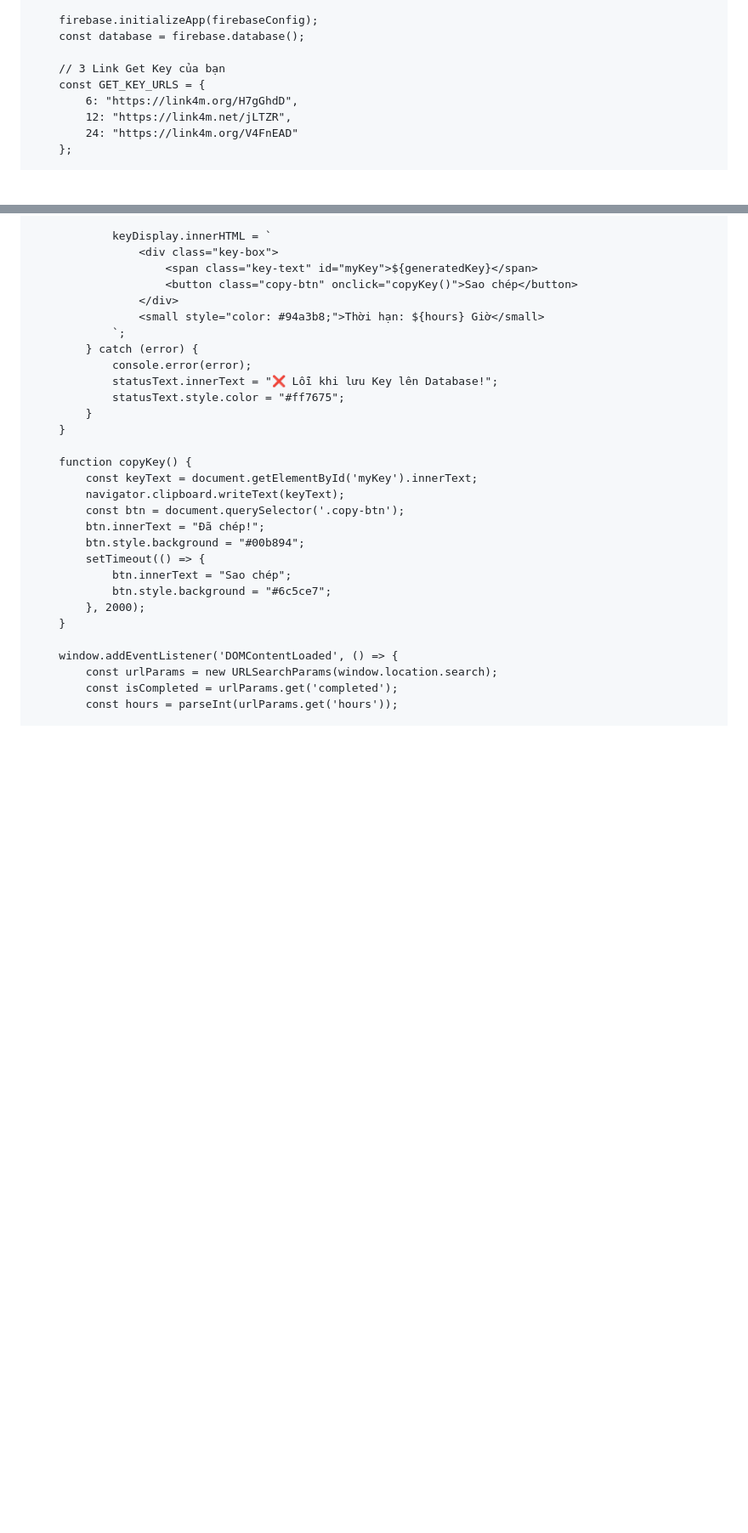
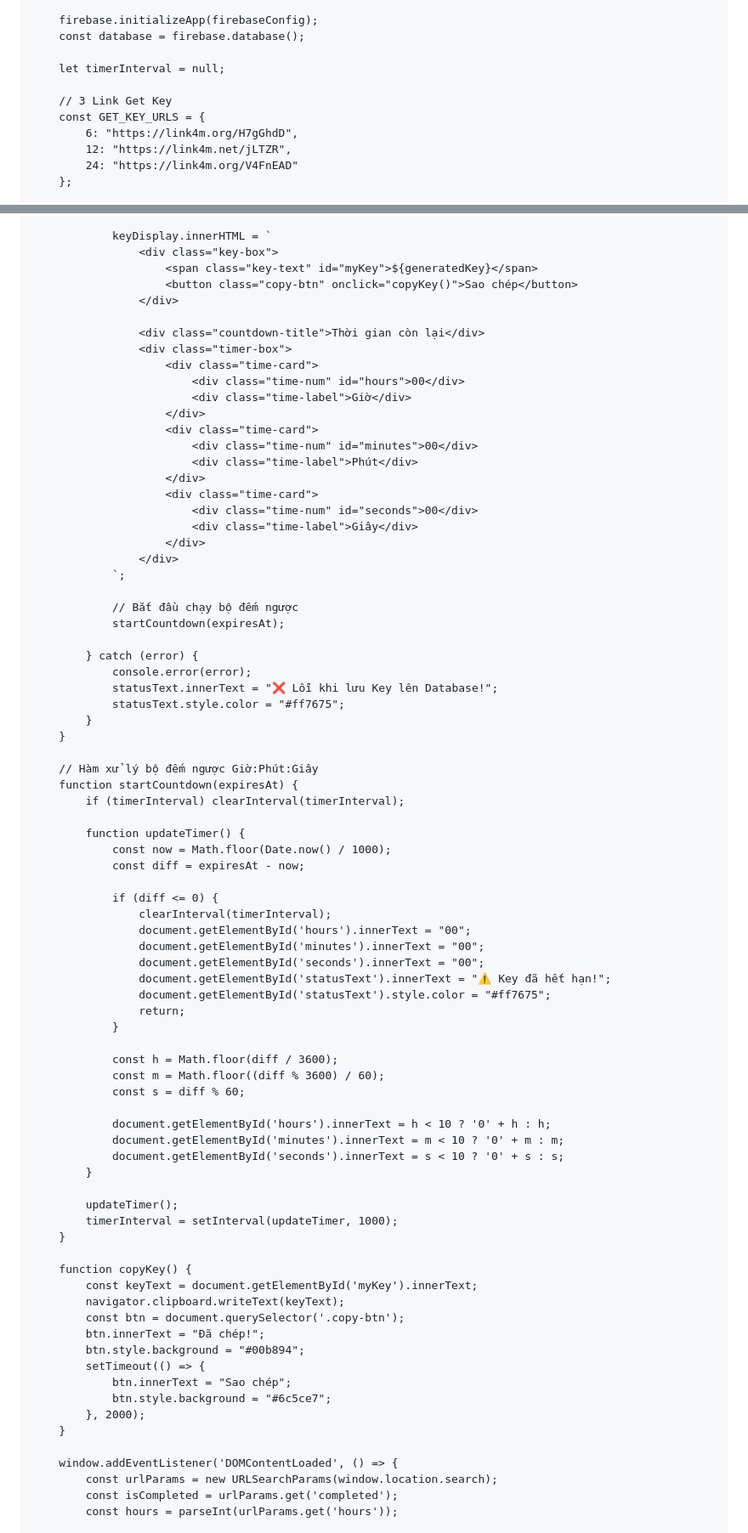
Before and after one commit to vandatvncode/VanwDatDev, a Markdown page: README.md, 2 parts joined by grey strips. Shown at 85% size. GitHub-like rendering; blank space fills up the shorter version.

Commit message:
Implement countdown timer in README example
Added countdown timer functionality to display remaining time.

```diff
--- a/README.md
+++ b/README.md
@@ -234,7 +272,9 @@
         firebase.initializeApp(firebaseConfig);
         const database = firebase.database();
 
-        // 3 Link Get Key của bạn
+        let timerInterval = null;
+
+        // 3 Link Get Key
         const GET_KEY_URLS = {
             6: "https://link4m.org/H7gGhdD",
             12: "https://link4m.net/jLTZR",
@@ -277,13 +317,63 @@
                         <span class="key-text" id="myKey">${generatedKey}</span>
                         <button class="copy-btn" onclick="copyKey()">Sao chép</button>
                     </div>
-                    <small style="color: #94a3b8;">Thời hạn: ${hours} Giờ</small>
+
+                    <div class="countdown-title">Thời gian còn lại</div>
+                    <div class="timer-box">
+                        <div class="time-card">
+                            <div class="time-num" id="hours">00</div>
+                            <div class="time-label">Giờ</div>
+                        </div>
+                        <div class="time-card">
+                            <div class="time-num" id="minutes">00</div>
+                            <div class="time-label">Phút</div>
+                        </div>
+                        <div class="time-card">
+                            <div class="time-num" id="seconds">00</div>
+                            <div class="time-label">Giây</div>
+                        </div>
+                    </div>
                 `;
+
+                // Bắt đầu chạy bộ đếm ngược
+                startCountdown(expiresAt);
+
             } catch (error) {
                 console.error(error);
                 statusText.innerText = "❌ Lỗi khi lưu Key lên Database!";
                 statusText.style.color = "#ff7675";
             }
+        }
+
+        // Hàm xử lý bộ đếm ngược Giờ:Phút:Giây
+        function startCountdown(expiresAt) {
+            if (timerInterval) clearInterval(timerInterval);
+
+            function updateTimer() {
+                const now = Math.floor(Date.now() / 1000);
+                const diff = expiresAt - now;
+
+                if (diff <= 0) {
+                    clearInterval(timerInterval);
+                    document.getElementById('hours').innerText = "00";
+                    document.getElementById('minutes').innerText = "00";
+                    document.getElementById('seconds').innerText = "00";
+                    document.getElementById('statusText').innerText = "⚠️ Key đã hết hạn!";
+                    document.getElementById('statusText').style.color = "#ff7675";
+                    return;
+                }
+
+                const h = Math.floor(diff / 3600);
+                const m = Math.floor((diff % 3600) / 60);
+                const s = diff % 60;
+
+                document.getElementById('hours').innerText = h < 10 ? '0' + h : h;
+                document.getElementById('minutes').innerText = m < 10 ? '0' + m : m;
+                document.getElementById('seconds').innerText = s < 10 ? '0' + s : s;
+            }
+
+            updateTimer();
+            timerInterval = setInterval(updateTimer, 1000);
         }
 
         function copyKey() {
```
Also changed, not shown: other parts of README.md (+38 -0 lines).
